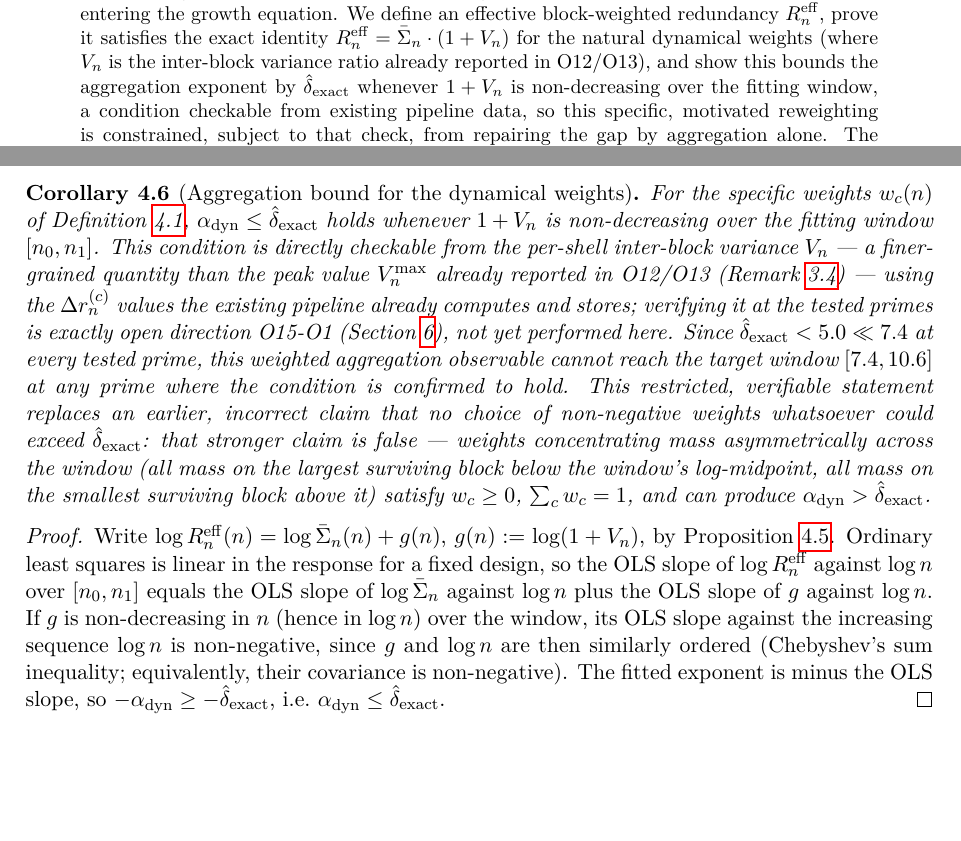
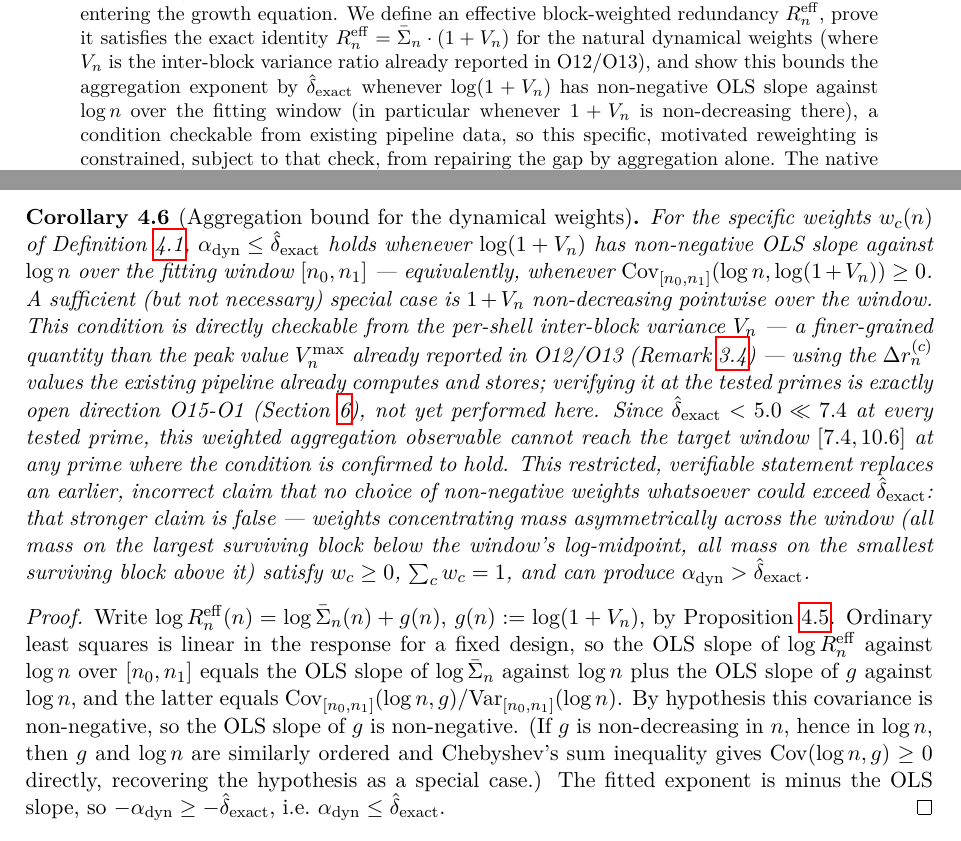
Before and after one commit to Cosmochrony/spectral-o15, a LaTeX paper (tex/SpectralO15.tex): two parts of pages 1 and 9 of 14 before the commit and two parts of pages 1 and 9 of 15 after it, joined at a grey line, cut so that both start at the same text, the shorter picture padded with empty space. Compiled offline with pdfLaTeX.

Commit message:
Fix round-2 review findings on the corrected no-go corollary
Weaken cor:nogo's hypothesis to what the proof actually establishes
(log(1+V_n) has non-negative OLS slope against log n, equivalently
non-negative covariance over the fitting window) rather than the
stricter sufficient case (1+V_n pointwise non-decreasing) stated
before. The reviewer independently computed, via the closed-form
pipeline, that pointwise monotonicity fails at q=101,151,211 even
though the weaker (and actually load-bearing) slope condition holds
at all five tested primes -- so the stricter phrasing would have
caused O15-O1, once run, to report the corollary inapplicable at
three of five primes despite its conclusion holding throughout. The
proof needed no change, only the stated hypothesis; propagated the
correction to every place citing the condition (abstract, glossary,
corollary, conclusion, README).

Also: eq:Reffdef carried a spurious 1/|C_gen| prefactor contradicting
every downstream use of R_eff (prop:relation's proof, the new exact
identity, and the Aggregation Measurement section all already treat
R_eff as the unprefixed weighted sum, since the weights already sum
to 1) -- a pre-existing inconsistency, now visible because the new
proposition cites the definition directly. Removed the prefactor.

Synced CITATION.cff's stale version field (1.15.2) by dropping it,
matching the convention zenodo.json already uses: branch name is the
version's source of truth, not a field baked into committed metadata.

```diff
--- a/tex/SpectralO15.tex
+++ b/tex/SpectralO15.tex
@@ -68,11 +68,12 @@ entering the growth equation.
 We define an effective block-weighted redundancy $\Reff$, prove it satisfies
 the exact identity $\Reff=\Sn\cdot(1+V_n)$ for the natural dynamical weights
 (where $V_n$ is the inter-block variance ratio already reported in O12/O13),
-and show this bounds the aggregation exponent by $\dexact$ whenever $1+V_n$
-is non-decreasing over the fitting window, a condition checkable from
-existing pipeline data, so this specific, motivated reweighting is
-constrained, subject to that check, from repairing the gap by aggregation
-alone.
+and show this bounds the aggregation exponent by $\dexact$ whenever
+$\log(1+V_n)$ has non-negative OLS slope against $\log n$ over the fitting
+window (in particular whenever $1+V_n$ is non-decreasing there), a condition
+checkable from existing pipeline data, so this specific, motivated
+reweighting is constrained, subject to that check, from repairing the gap by
+aggregation alone.
 The native identity is instead
 $\Delta r_n=|S_n|\Sigma_n\asymp \Sigma_n n^{D-1}$.
 Neither the Born--Infeld factor $c_{\mathrm{BI}}\sqrt{p}$ nor the changing LPS valence has a
@@ -626,8 +628,12 @@ block at fixed~$n$ and cancels in the ratio.
 \begin{corollary}[Aggregation bound for the dynamical weights]
 \label{cor:nogo}
 For the specific weights $w_c(n)$ of Definition~\ref{def:Reff},
-$\alpha_{\mathrm{dyn}} \leq \dexact$ holds whenever $1+V_n$ is non-decreasing
-over the fitting window $[n_0,n_1]$.
+$\alpha_{\mathrm{dyn}} \leq \dexact$ holds whenever $\log(1+V_n)$ has
+non-negative OLS slope against $\log n$ over the fitting window
+$[n_0,n_1]$ — equivalently, whenever $\mathrm{Cov}_{[n_0,n_1]}(\log n,
+\log(1+V_n))\geq 0$.
+A sufficient (but not necessary) special case is $1+V_n$ non-decreasing
+pointwise over the window.
 This condition is directly checkable from the per-shell inter-block variance
 $V_n$ — a finer-grained quantity than the peak value $V_n^{\max}$ already
 reported in O12/O13 (Remark~\ref{rem:quantitative}) — using the
@@ -652,11 +658,14 @@ Proposition~\ref{prop:exact-identity}.
 Ordinary least squares is linear in the response for a fixed design, so the
 OLS slope of $\log\Reff$ against $\log n$ over $[n_0,n_1]$ equals the OLS
 slope of $\log\Sn$ against $\log n$ plus the OLS slope of $g$ against
-$\log n$.
-If $g$ is non-decreasing in~$n$ (hence in $\log n$) over the window, its OLS
-slope against the increasing sequence $\log n$ is non-negative, since $g$
-and $\log n$ are then similarly ordered (Chebyshev's sum inequality;
-equivalently, their covariance is non-negative).
+$\log n$, and the latter equals $\mathrm{Cov}_{[n_0,n_1]}(\log n,g)/
+\mathrm{Var}_{[n_0,n_1]}(\log n)$.
+By hypothesis this covariance is non-negative, so the OLS slope of $g$
+is non-negative.
+(If $g$ is non-decreasing in~$n$, hence in $\log n$, then $g$ and $\log n$
+are similarly ordered and Chebyshev's sum inequality gives
+$\mathrm{Cov}(\log n,g)\geq0$ directly, recovering the hypothesis as a
+special case.)
 The fitted exponent is minus the OLS slope, so
 $-\alpha_{\mathrm{dyn}} \geq -\dexact$, i.e.\ $\alpha_{\mathrm{dyn}}\leq\dexact$.
 \end{proof}
```
Also changed, not shown: README.md, tex/SpectralO15.tex (24 more changed lines), 1 other file.
